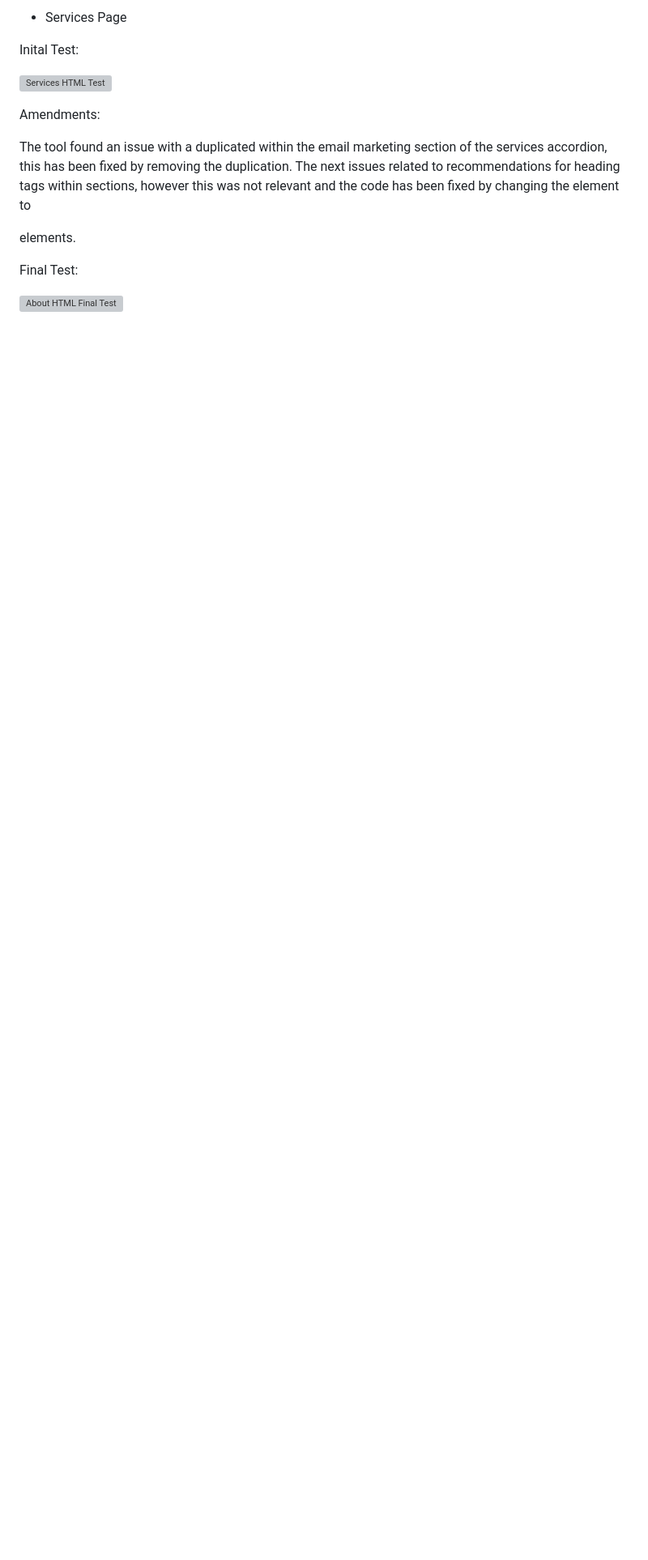
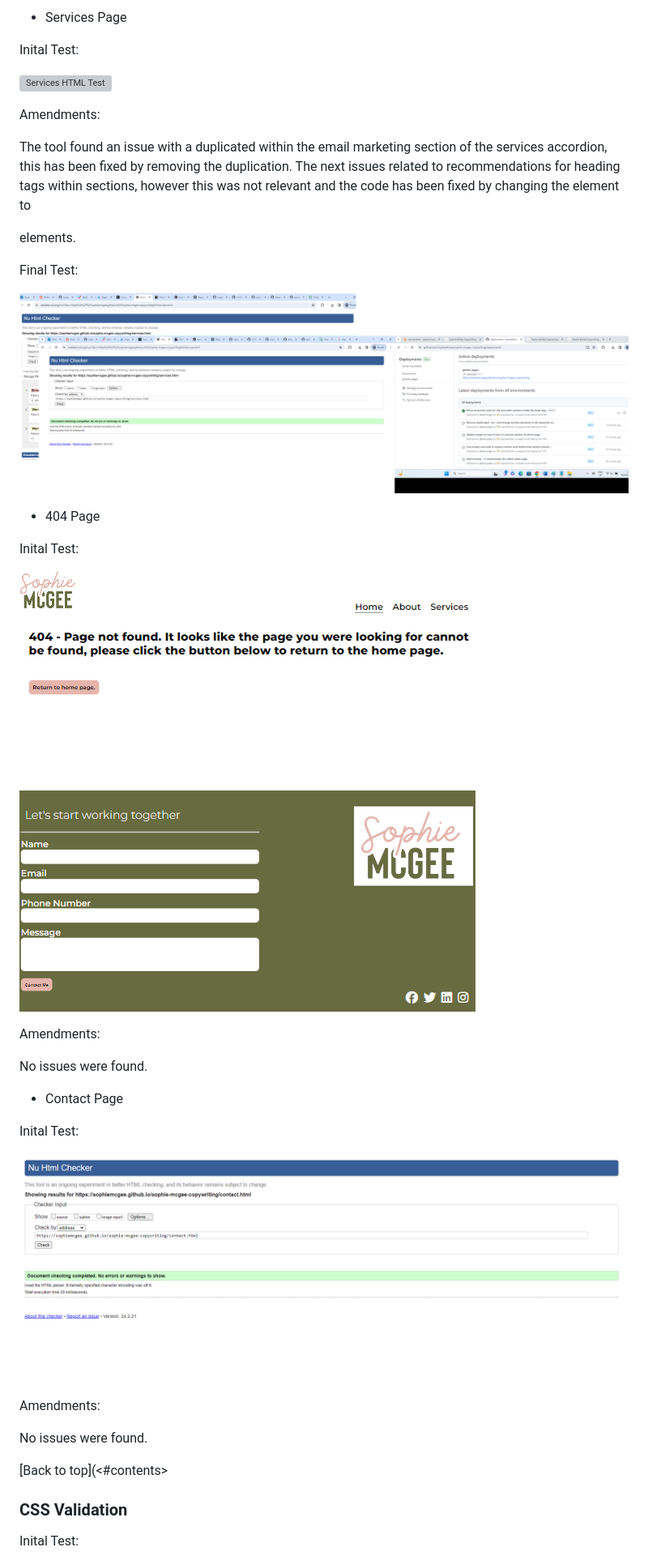
Before and after one commit to SophieMcGee/sophie-mcgee-copywriting, a Markdown page: README.md, the part around the change printed below. Shown: that part at 81% size. GitHub-like rendering; pictures changed too: assets/readme-images/html-contact-test.png (added), assets/readme-images/html-services-final-test.png (added); blank space fills up the shorter version; grey boxes are pictures that could not be loaded.

Commit message:
Add testing details for html and css to readme

```diff
--- a/README.md
+++ b/README.md
@@ -562,4 +562,31 @@ The tool found an issue with a duplicated </p> within the email marketing sectio
 
 Final Test:
 
-![About HTML Final Test](assets/readme-images/html-final-about-test.png)
+![Services HTML Final Test](assets/readme-images/html-services-final-test.png)
+
+* 404 Page
+
+Inital Test:
+
+![404 Page HTML Test](assets/readme-images/404-page.png)
+
+Amendments:
+
+No issues were found.
+
+* Contact Page
+
+Inital Test:
+
+![Contact Page HTML Test](assets/readme-images/html-contact-test.png)
+
+Amendments:
+
+No issues were found.
+
+[Back to top](<#contents>
+
+### CSS Validation
+
+Inital Test:
+
```
Also changed, not shown: other parts of README.md (+20 -3 lines), assets/readme-images/css-validation.png (added), assets/readme-images/html-404-test.png (added).
